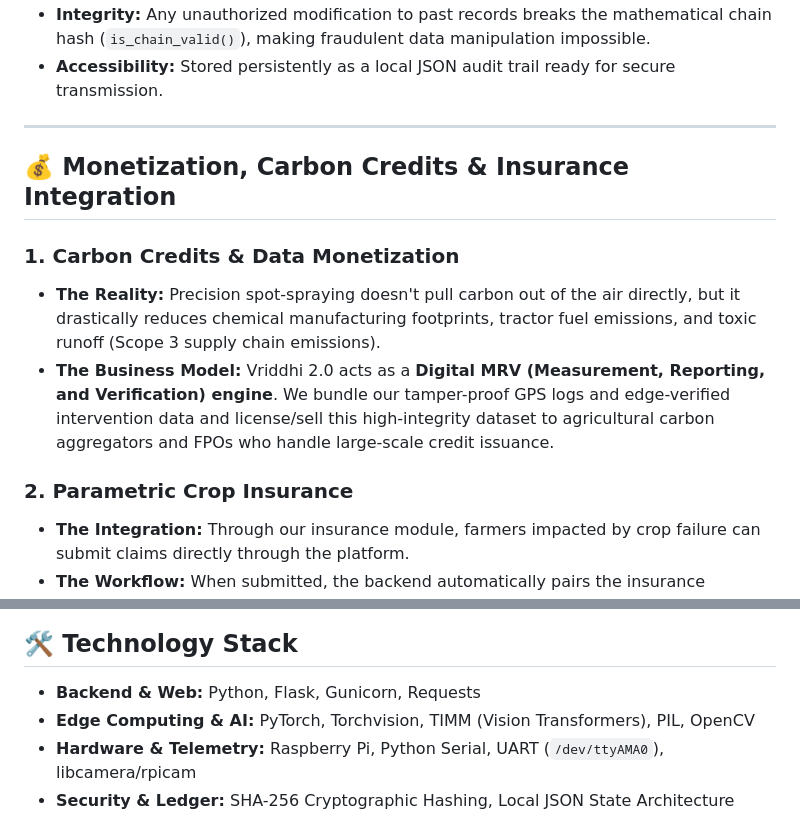
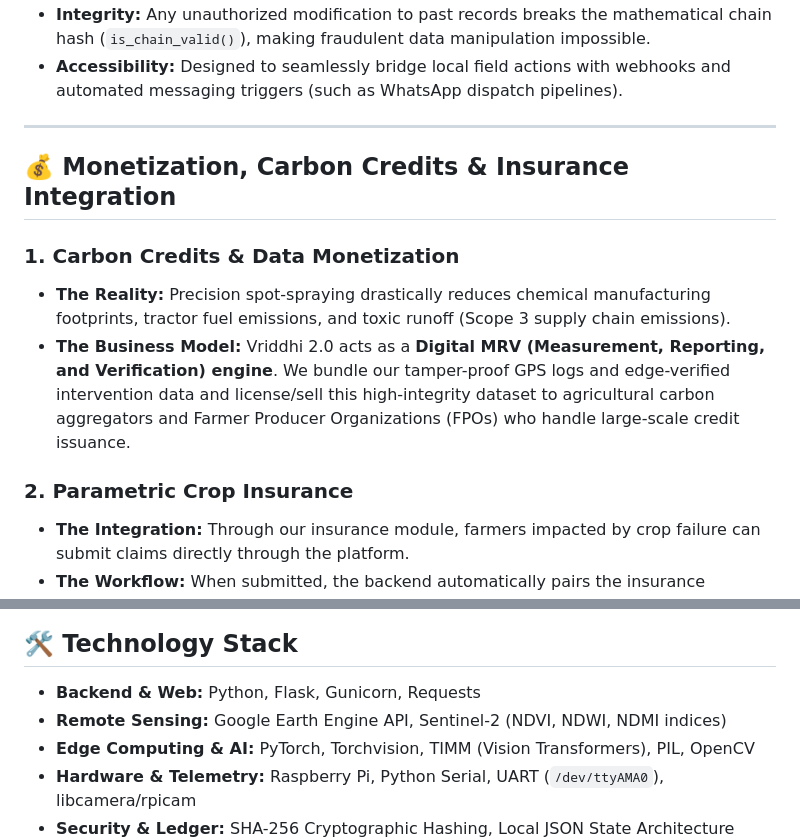
Before and after one commit to vriddhi20digitalfarms/Vriddhi2.0, a Markdown page: README.md, 2 parts joined by grey strips. Drawn GitHub-style.

```diff
--- a/README.md
+++ b/README.md
@@ -48,17 +52,15 @@ To maintain institutional-grade trust for carbon buyers and insurance underwrite
 * **Integrity:** Any unauthorized modification to past records breaks the mathematical chain hash (`is_chain_valid()`), making fraudulent data manipulation impossible.
-* **Accessibility:** Stored persistently as a local JSON audit trail ready for secure transmission.
+* **Accessibility:** Designed to seamlessly bridge local field actions with webhooks and automated messaging triggers (such as WhatsApp dispatch pipelines).
 
 ---
 
 ## 💰 Monetization, Carbon Credits & Insurance Integration
 
 ### 1. Carbon Credits & Data Monetization
-
-* **The Reality:** Precision spot-spraying doesn't pull carbon out of the air directly, but it drastically reduces chemical manufacturing footprints, tractor fuel emissions, and toxic runoff (Scope 3 supply chain emissions).
-* **The Business Model:** Vriddhi 2.0 acts as a **Digital MRV (Measurement, Reporting, and Verification) engine**. We bundle our tamper-proof GPS logs and edge-verified intervention data and license/sell this high-integrity dataset to agricultural carbon aggregators and FPOs who handle large-scale credit issuance.
+* **The Reality:** Precision spot-spraying drastically reduces chemical manufacturing footprints, tractor fuel emissions, and toxic runoff (Scope 3 supply chain emissions).
+* **The Business Model:** Vriddhi 2.0 acts as a **Digital MRV (Measurement, Reporting, and Verification) engine**. We bundle our tamper-proof GPS logs and edge-verified intervention data and license/sell this high-integrity dataset to agricultural carbon aggregators and Farmer Producer Organizations (FPOs) who handle large-scale credit issuance.
 
 ### 2. Parametric Crop Insurance
-
 * **The Integration:** Through our insurance module, farmers impacted by crop failure can submit claims directly through the platform.
 * **The Workflow:** When submitted, the backend automatically pairs the insurance application form with the user's tamper-proof blockchain logs (verifying exact field coordinates and active treatment history). This verified data packet can be transmitted directly to tech-forward, parametric agricultural insurance providers (such as SafeTree/A2V and specialized agritech underwriters) via automated webhooks or instant WhatsApp dispatch links, cutting weeks of manual field investigations down to automated payouts.
 
@@ -67,6 +69,7 @@ To maintain institutional-grade trust for carbon buyers and insurance underwrite
 ## 🛠️ Technology Stack
 
 * **Backend & Web:** Python, Flask, Gunicorn, Requests
+* **Remote Sensing:** Google Earth Engine API, Sentinel-2 (NDVI, NDWI, NDMI indices)
 * **Edge Computing & AI:** PyTorch, Torchvision, TIMM (Vision Transformers), PIL, OpenCV
 * **Hardware & Telemetry:** Raspberry Pi, Python Serial, UART (`/dev/ttyAMA0`), libcamera/rpicam
 * **Security & Ledger:** SHA-256 Cryptographic Hashing, Local JSON State Architecture
```
Also changed, not shown: other parts of README.md (+21 -17 lines).
